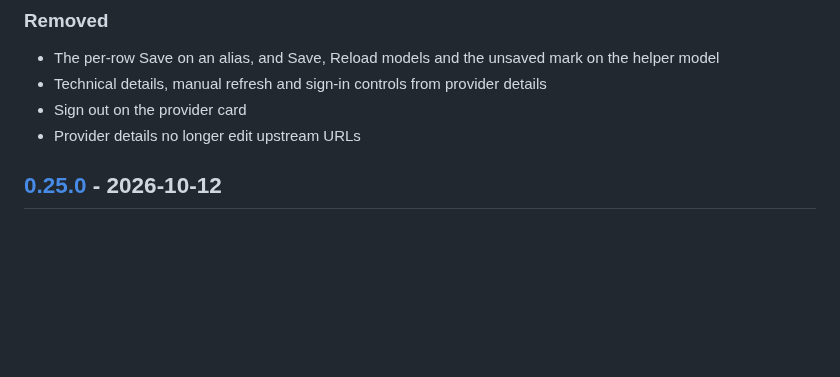
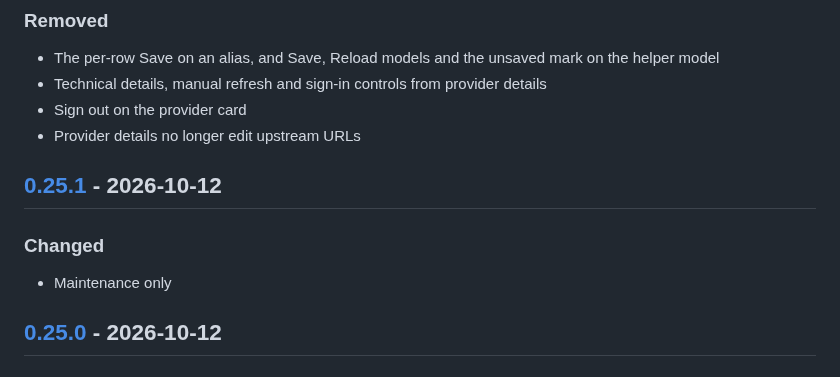
Before and after one commit to helv-io/skgate, a Markdown page: CHANGELOG.md, the part around one of its changes. Drawn GitHub-style; blank space fills up the shorter version.

Commit message:
Changelog for v0.25.1
Written by tools/changelog from the commits since the previous tag. Not a release: no tag, no image.

```diff
--- a/CHANGELOG.md
+++ b/CHANGELOG.md
@@ -48,6 +48,12 @@ This file is written by `tools/changelog`: when a version tag is pushed, a workf
 - Technical details, manual refresh and sign-in controls from provider details
 - Sign out on the provider card
 - Provider details no longer edit upstream URLs
+
+## [0.25.1] - 2026-10-12
+
+### Changed
+
+- Maintenance only
 
 ## [0.25.0] - 2026-10-12
 
```
Also changed, not shown: other parts of CHANGELOG.md (+2 -1 lines).
